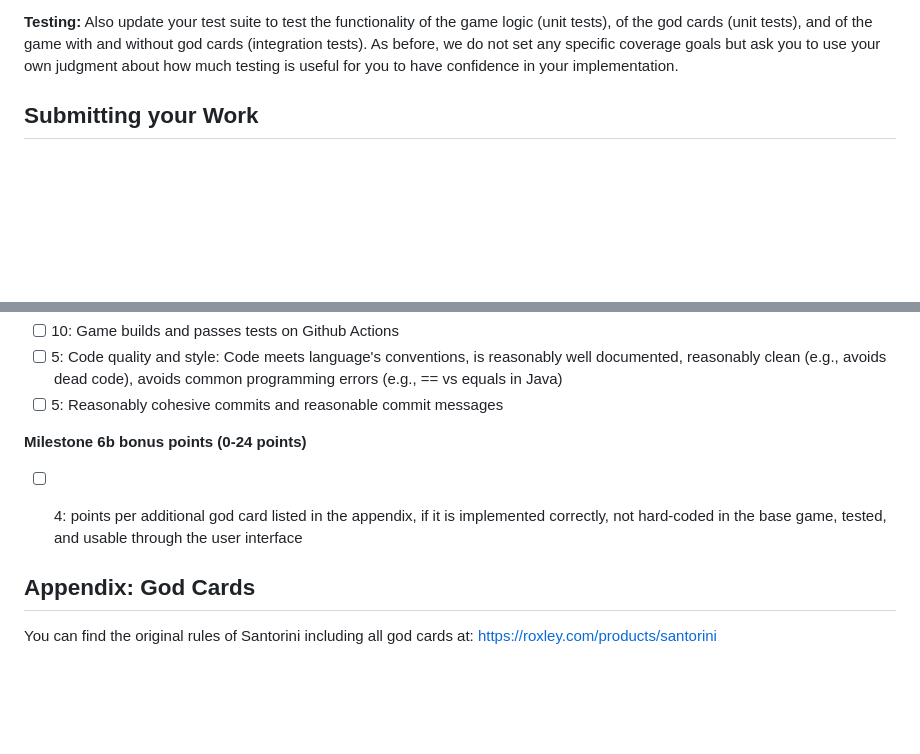
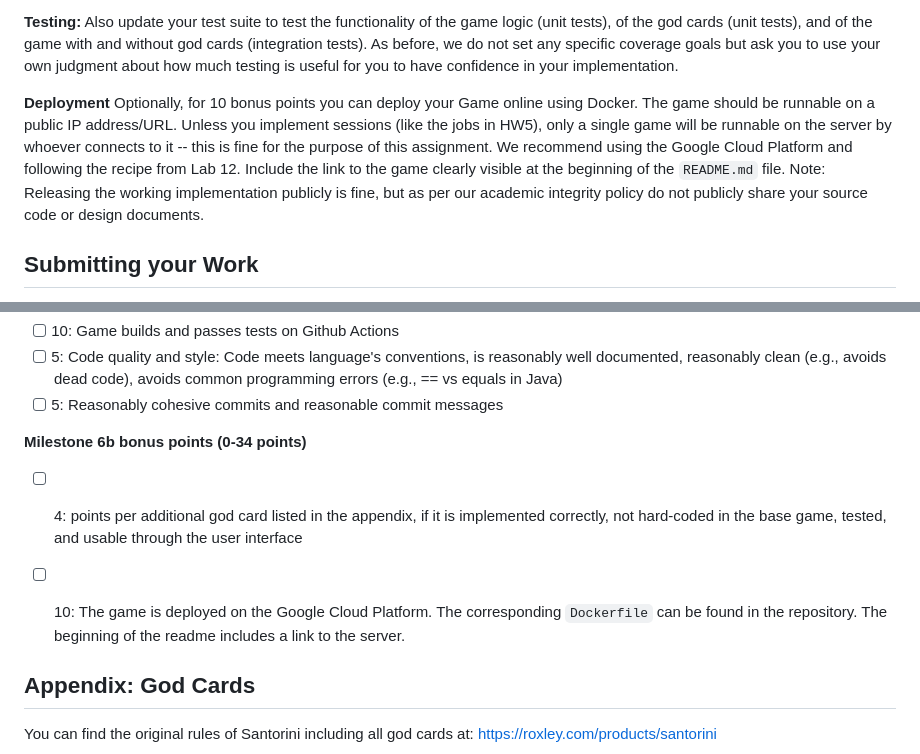
Before and after one commit to CMU-17-214/f2023, a Markdown page: assignments/hw6.md, 2 parts joined by grey strips. Drawn GitHub-style; blank space fills up the shorter version.

Commit message:
add 10 bonus points for deployment
[ci skip]

```diff
--- a/assignments/hw6.md
+++ b/assignments/hw6.md
@@ -62,6 +62,7 @@ You do not need to update `state-justification.pdf`. We will grade the design do
 
 **Testing:**  Also update your test suite to test the functionality of the game logic (unit tests), of the god cards (unit tests), and of the game with and without god cards (integration tests). As before, we do not set any specific coverage goals but ask you to use your own judgment about how much testing is useful for you to have confidence in your implementation.
 
+**Deployment** Optionally, for 10 bonus points you can deploy your Game online using Docker. The game should be runnable on a public IP address/URL. Unless you implement sessions (like the jobs in HW5), only a single game will be runnable on the server by whoever connects to it -- this is fine for the purpose of this assignment. We recommend using the Google Cloud Platform and following the recipe from Lab 12. Include the link to the game clearly visible at the beginning of the `README.md` file. Note: Releasing the working implementation publicly is fine, but as per our academic integrity policy do not publicly share your source code or design documents.
 
 
 ## Submitting your Work
@@ -139,10 +140,10 @@ Homework submissions with a link in the wrong format will not receive any points
 * [ ] 5: Code quality and style: Code meets language's conventions, is reasonably well documented, reasonably clean (e.g., avoids dead code), avoids common programming errors (e.g., == vs equals in Java)
 * [ ] 5: Reasonably cohesive commits and reasonable commit messages
 
-**Milestone 6b bonus points (0-24 points)**
+**Milestone 6b bonus points (0-34 points)**
 
  * [ ] 4: points per additional god card listed in the appendix, if it is implemented correctly, not hard-coded in the base game, tested, and usable through the user interface
-
+ * [ ] 10: The game is deployed on the Google Cloud Platform. The corresponding `Dockerfile` can be found in the repository. The beginning of the readme includes a link to the server.
 
 
 
```
